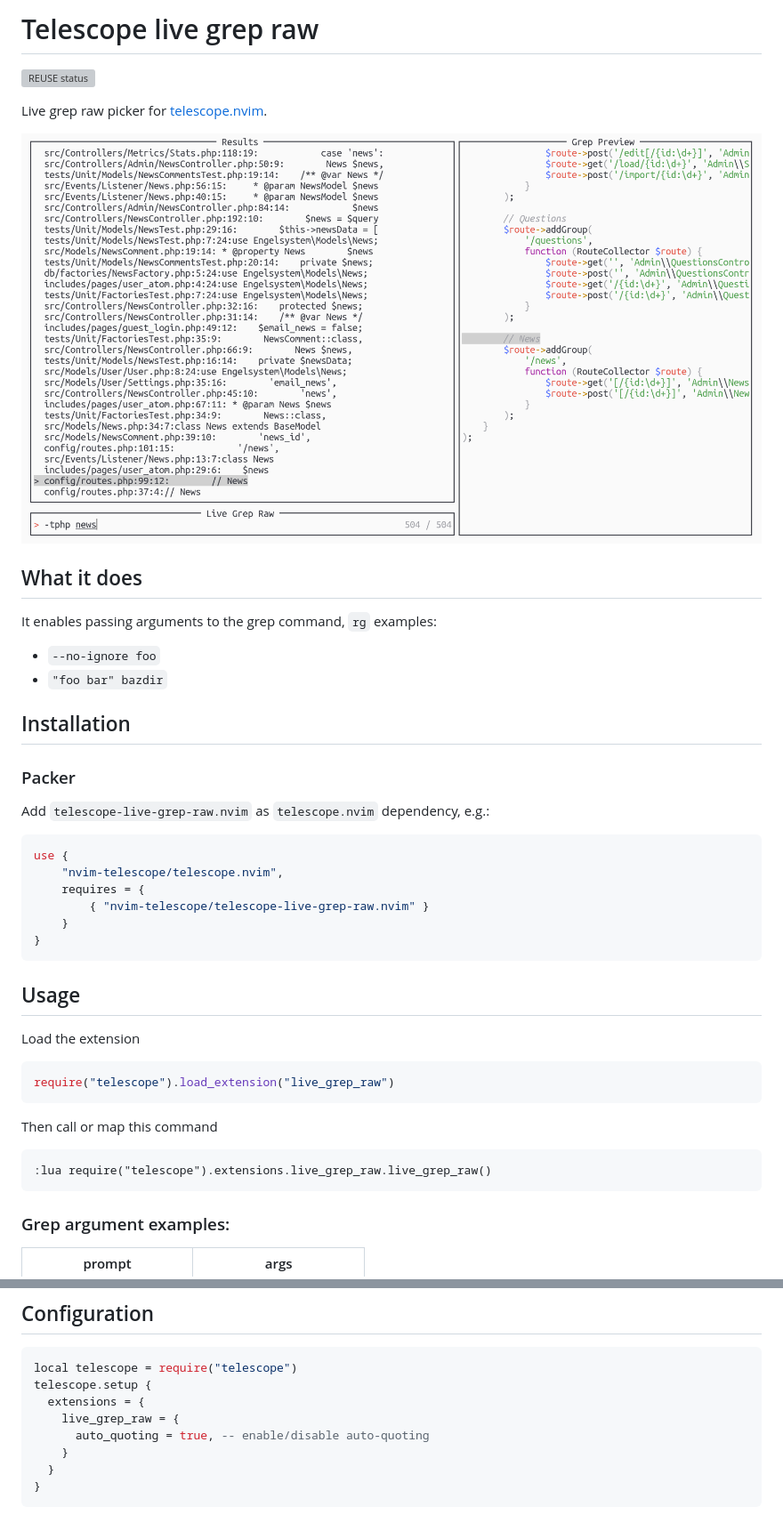
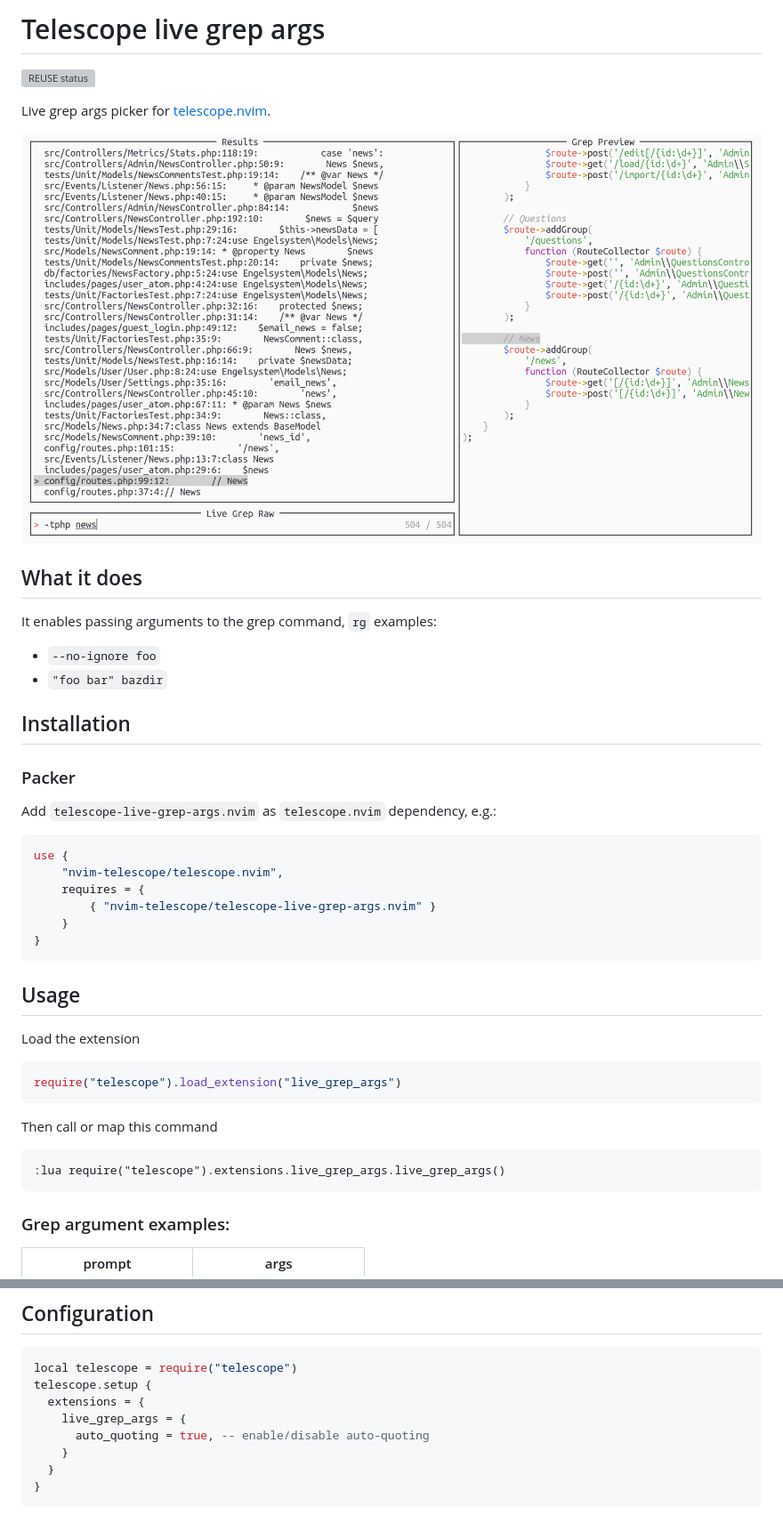
Before and after one commit to nvim-telescope/telescope-live-grep-args.nvim, a Markdown page: README.md, 2 parts joined by grey strips. Shown at 89% size. Drawn GitHub-style; grey boxes are pictures that could not be loaded.

Commit message:
Rename to live_grep_args

````diff
--- a/README.md
+++ b/README.md
@@ -4,5 +4,5 @@ SPDX-FileCopyrightText: 2021 Michael Weimann <mail@michael-weimann.eu>
 SPDX-License-Identifier: CC0-1.0
 -->
 
-# Telescope live grep raw
+# Telescope live grep args
 
@@ -10,7 +10,7 @@ SPDX-License-Identifier: CC0-1.0
 
-Live grep raw picker for [telescope.nvim](https://github.com/nvim-telescope/telescope.nvim).
+Live grep args picker for [telescope.nvim](https://github.com/nvim-telescope/telescope.nvim).
 
-![](./img/telescope-live-grep-raw.png)
+![](./img/telescope-live-grep-args.png)
 
 
 ## What it does
@@ -25,13 +25,13 @@ It enables passing arguments to the grep command, `rg` examples:
 
 ### Packer
 
-Add `telescope-live-grep-raw.nvim` as `telescope.nvim` dependency, e.g.:
+Add `telescope-live-grep-args.nvim` as `telescope.nvim` dependency, e.g.:
 
 ```lua
 use {
     "nvim-telescope/telescope.nvim",
     requires = {
-        { "nvim-telescope/telescope-live-grep-raw.nvim" }
+        { "nvim-telescope/telescope-live-grep-args.nvim" }
     }
 }
 ```
@@ -42,13 +42,13 @@ use {
 Load the extension
 
 ```lua
-require("telescope").load_extension("live_grep_raw")
+require("telescope").load_extension("live_grep_args")
 ```
 
 Then call or map this command
 
 ```
-:lua require("telescope").extensions.live_grep_raw.live_grep_raw()
+:lua require("telescope").extensions.live_grep_args.live_grep_args()
 ```
 
 
@@ -70,7 +70,7 @@ This behaviour can be turned off by setting the `auto_quoting` option to `false`
 local telescope = require("telescope")
 telescope.setup {
   extensions = {
-    live_grep_raw = {
+    live_grep_args = {
       auto_quoting = true, -- enable/disable auto-quoting
     }
   }
````
Also changed, not shown: other parts of README.md (+1 -1 lines), img/telescope-live-grep-args.png (renamed from img/telescope-live-grep-raw.png), 5 other files.
